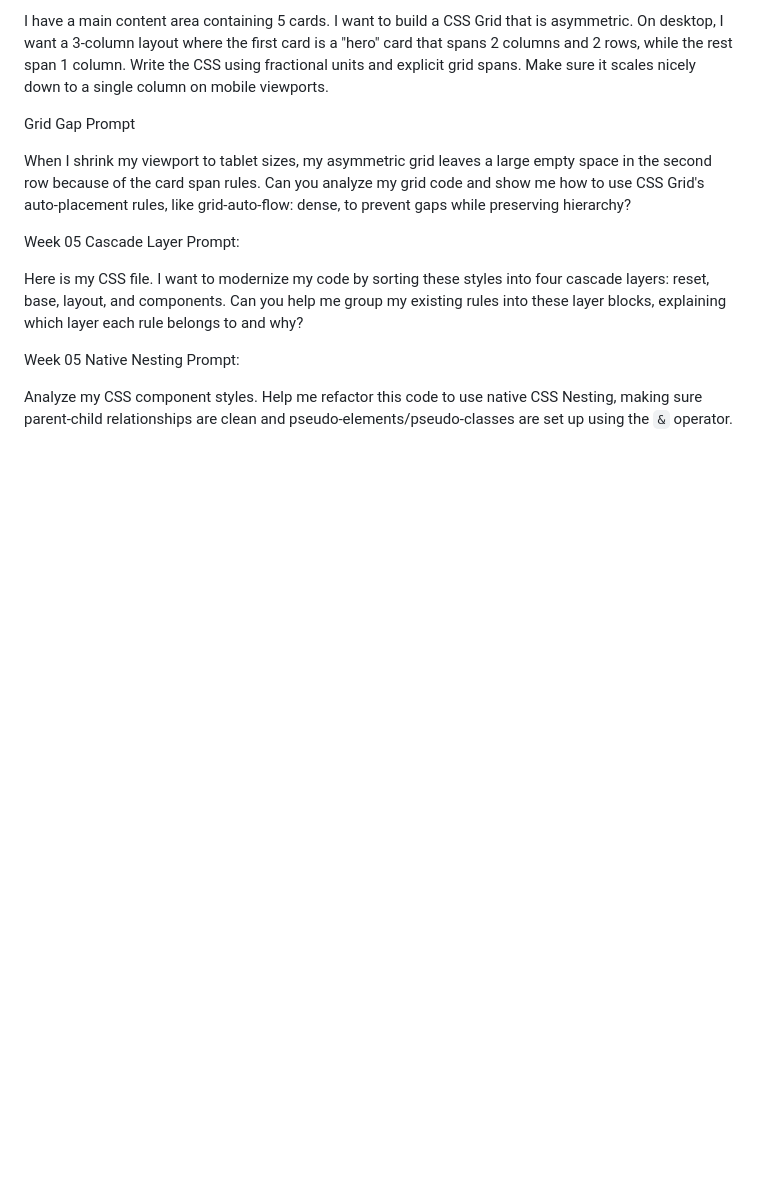
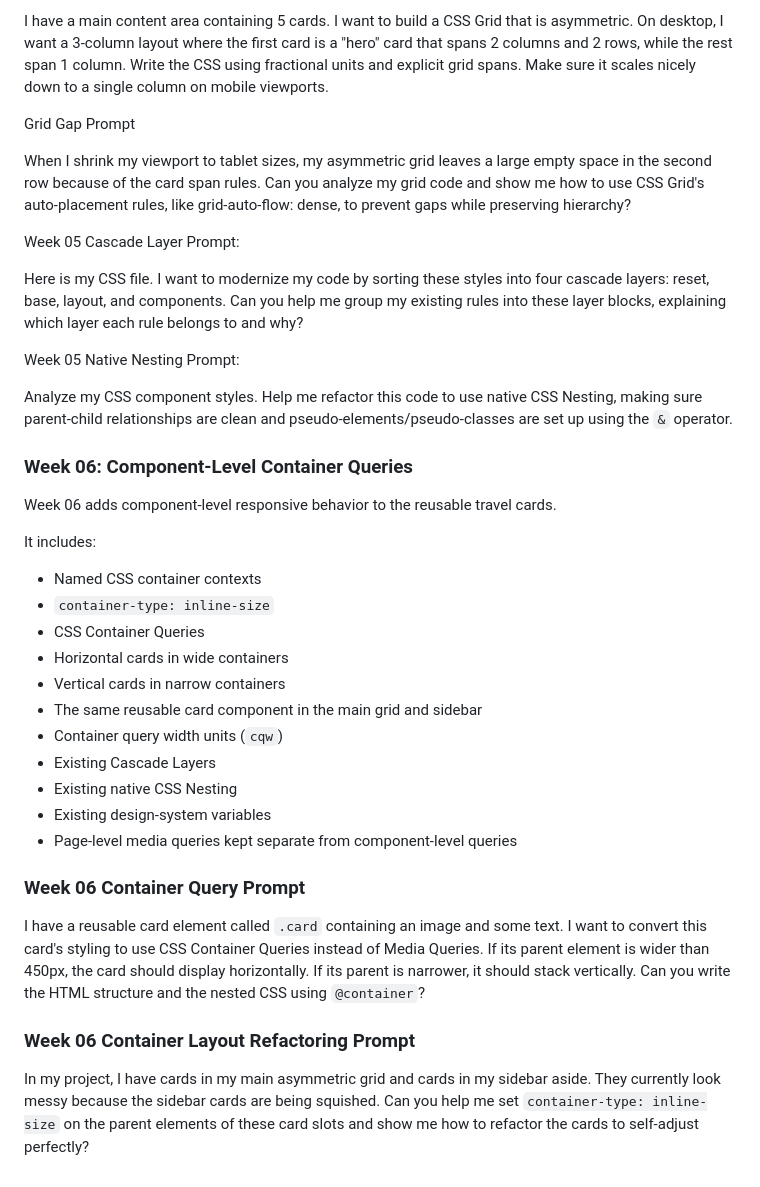
Before and after one commit to thuang2000/seattle-travel-journal, a Markdown page: README.md, the part around the change. GitHub-like rendering; blank space fills up the shorter version.

```diff
--- a/README.md
+++ b/README.md
@@ -143,3 +143,39 @@ Week 05 Native Nesting Prompt:
 Analyze my CSS component styles. Help me refactor this code to use
 native CSS Nesting, making sure parent-child relationships are clean
 and pseudo-elements/pseudo-classes are set up using the `&` operator.
+
+### Week 06: Component-Level Container Queries
+
+Week 06 adds component-level responsive behavior to the reusable travel
+cards.
+
+It includes:
+
+- Named CSS container contexts
+- `container-type: inline-size`
+- CSS Container Queries
+- Horizontal cards in wide containers
+- Vertical cards in narrow containers
+- The same reusable card component in the main grid and sidebar
+- Container query width units (`cqw`)
+- Existing Cascade Layers
+- Existing native CSS Nesting
+- Existing design-system variables
+- Page-level media queries kept separate from component-level queries
+
+### Week 06 Container Query Prompt
+
+I have a reusable card element called `.card` containing an image
+and some text. I want to convert this card's styling to use CSS
+Container Queries instead of Media Queries. If its parent element is
+wider than 450px, the card should display horizontally. If its parent
+is narrower, it should stack vertically. Can you write the HTML
+structure and the nested CSS using `@container`?
+
+### Week 06 Container Layout Refactoring Prompt
+
+In my project, I have cards in my main asymmetric grid and cards in
+my sidebar aside. They currently look messy because the sidebar cards
+are being squished. Can you help me set `container-type: inline-size`
+on the parent elements of these card slots and show me how to refactor
+the cards to self-adjust perfectly?
```
